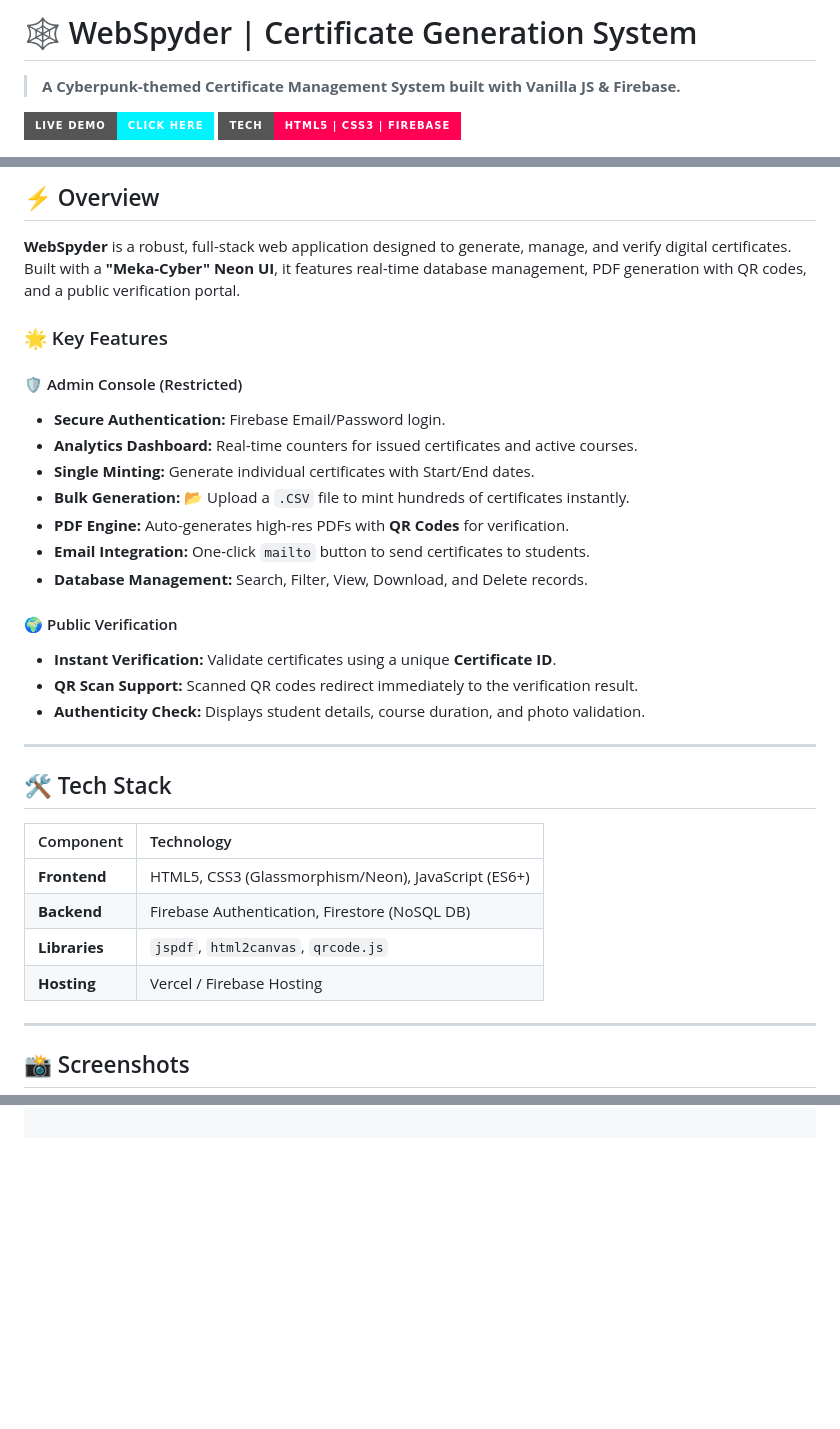
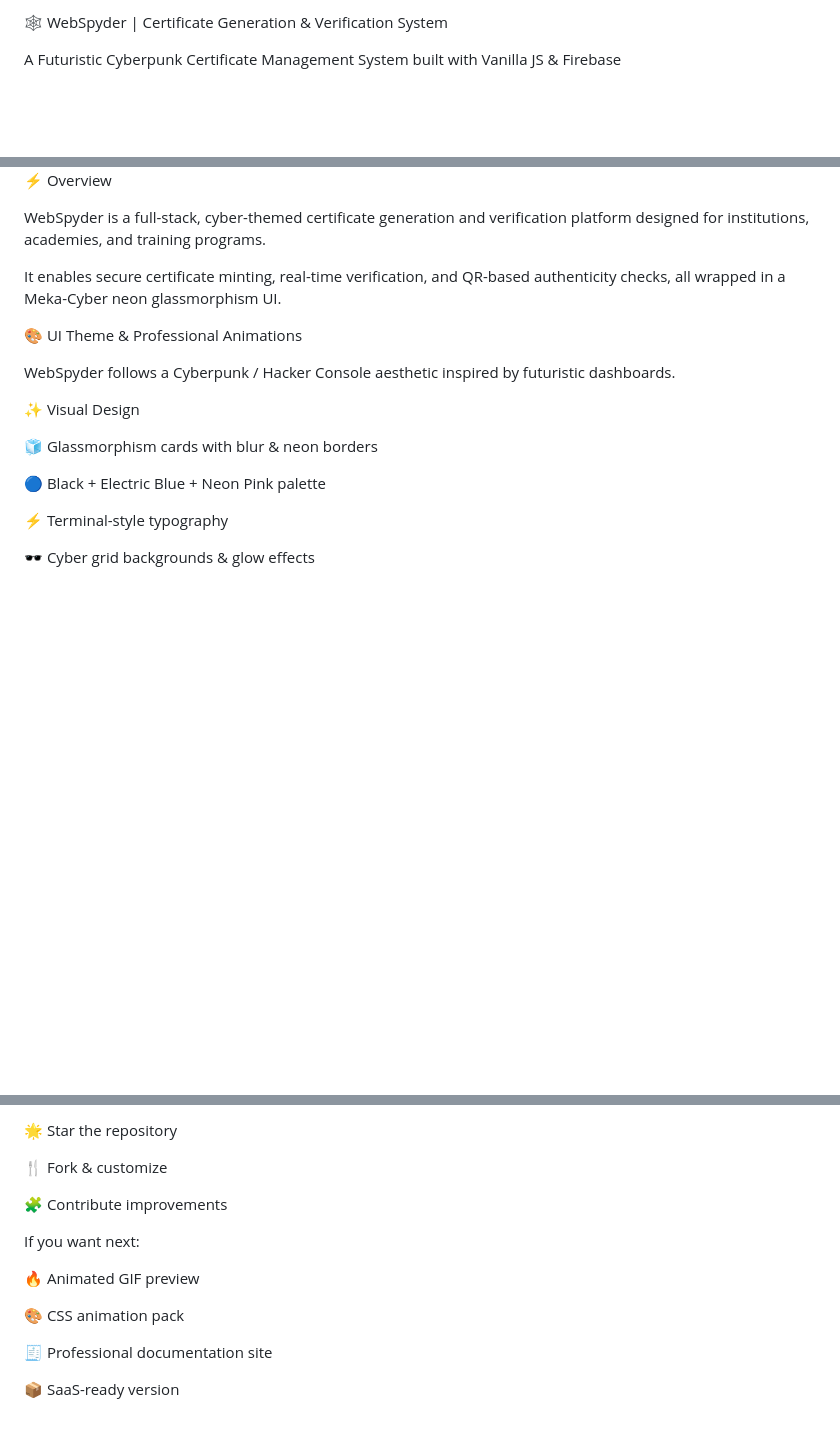
Before and after one commit to KingOfGodless/n8n, a Markdown page: README.md, 3 parts joined by grey strips. Drawn GitHub-style; badges without logos; blank space fills up the shorter version.

```diff
--- a/README.md
+++ b/README.md
@@ -1,6 +1,4 @@
-# 🕸️ WebSpyder | Certificate Generation System
-> **A Cyberpunk-themed Certificate Management System built with Vanilla JS & Firebase.**
+🕸️ WebSpyder | Certificate Generation & Verification System
 
-[![Live Demo](https://img.shields.io/badge/Live_Demo-Click_Here-00f3ff?style=for-the-badge&logo=vercel&logoColor=black)](https://web-spyder-certificate.vercel.app/)
-[![Tech Stack](https://img.shields.io/badge/Tech-HTML5_%7C_CSS3_%7C_Firebase-ff0055?style=for-the-badge)](https://firebase.google.com/)
+A Futuristic Cyberpunk Certificate Management System built with Vanilla JS & Firebase
 
@@ -8,36 +7,21 @@
 
-## ⚡ Overview
+⚡ Overview
 
-**WebSpyder** is a robust, full-stack web application designed to generate, manage, and verify digital certificates. Built with a **"Meka-Cyber" Neon UI**, it features real-time database management, PDF generation with QR codes, and a public verification portal.
+WebSpyder is a full-stack, cyber-themed certificate generation and verification platform designed for institutions, academies, and training programs.
 
-### 🌟 Key Features
+It enables secure certificate minting, real-time verification, and QR-based authenticity checks, all wrapped in a Meka-Cyber neon glassmorphism UI.
 
-#### 🛡️ Admin Console (Restricted)
-*   **Secure Authentication:** Firebase Email/Password login.
-*   **Analytics Dashboard:** Real-time counters for issued certificates and active courses.
-*   **Single Minting:** Generate individual certificates with Start/End dates.
-*   **Bulk Generation:** 📂 Upload a `.CSV` file to mint hundreds of certificates instantly.
-*   **PDF Engine:** Auto-generates high-res PDFs with **QR Codes** for verification.
-*   **Email Integration:** One-click `mailto` button to send certificates to students.
-*   **Database Management:** Search, Filter, View, Download, and Delete records.
+🎨 UI Theme & Professional Animations
 
-#### 🌍 Public Verification
-*   **Instant Verification:** Validate certificates using a unique **Certificate ID**.
-*   **QR Scan Support:** Scanned QR codes redirect immediately to the verification result.
-*   **Authenticity Check:** Displays student details, course duration, and photo validation.
+WebSpyder follows a Cyberpunk / Hacker Console aesthetic inspired by futuristic dashboards.
 
----
+✨ Visual Design
 
-## 🛠️ Tech Stack
+🧊 Glassmorphism cards with blur & neon borders
 
-| Component | Technology |
-| :--- | :--- |
-| **Frontend** | HTML5, CSS3 (Glassmorphism/Neon), JavaScript (ES6+) |
-| **Backend** | Firebase Authentication, Firestore (NoSQL DB) |
-| **Libraries** | `jspdf`, `html2canvas`, `qrcode.js` |
-| **Hosting** | Vercel / Firebase Hosting |
+🔵 Black + Electric Blue + Neon Pink palette
 
----
+⚡ Terminal-style typography
 
-## 📸 Screenshots
+🕶️ Cyber grid backgrounds & glow effects
 
@@ -81,0 +142,15 @@
+🌟 Star the repository
+
+🍴 Fork & customize
+
+🧩 Contribute improvements
+
+If you want next:
+
+🔥 Animated GIF preview
+
+🎨 CSS animation pack
+
+🧾 Professional documentation site
+
+📦 SaaS-ready version
```
Also changed, not shown: other parts of README.md (+106 -29 lines).
